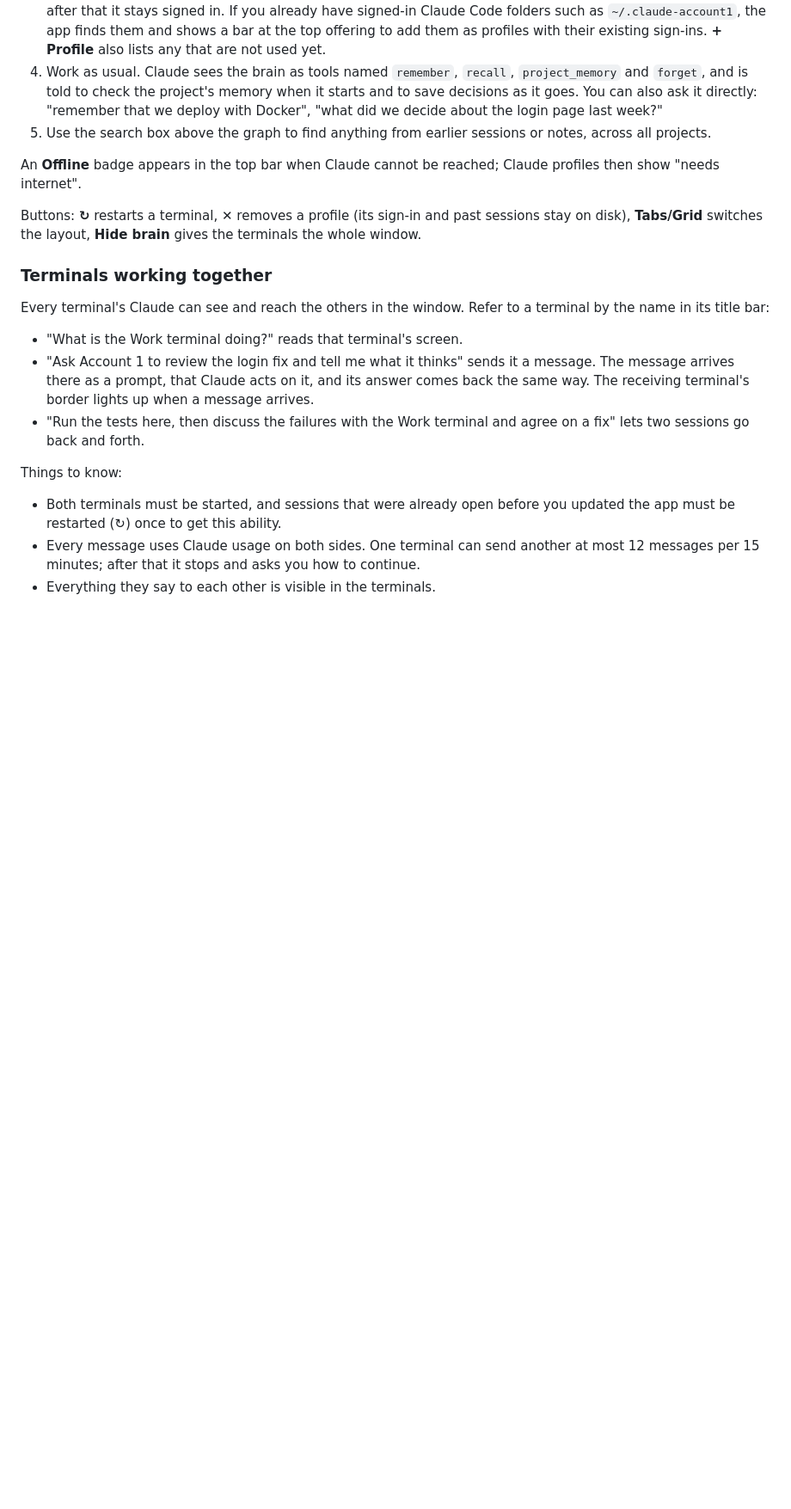
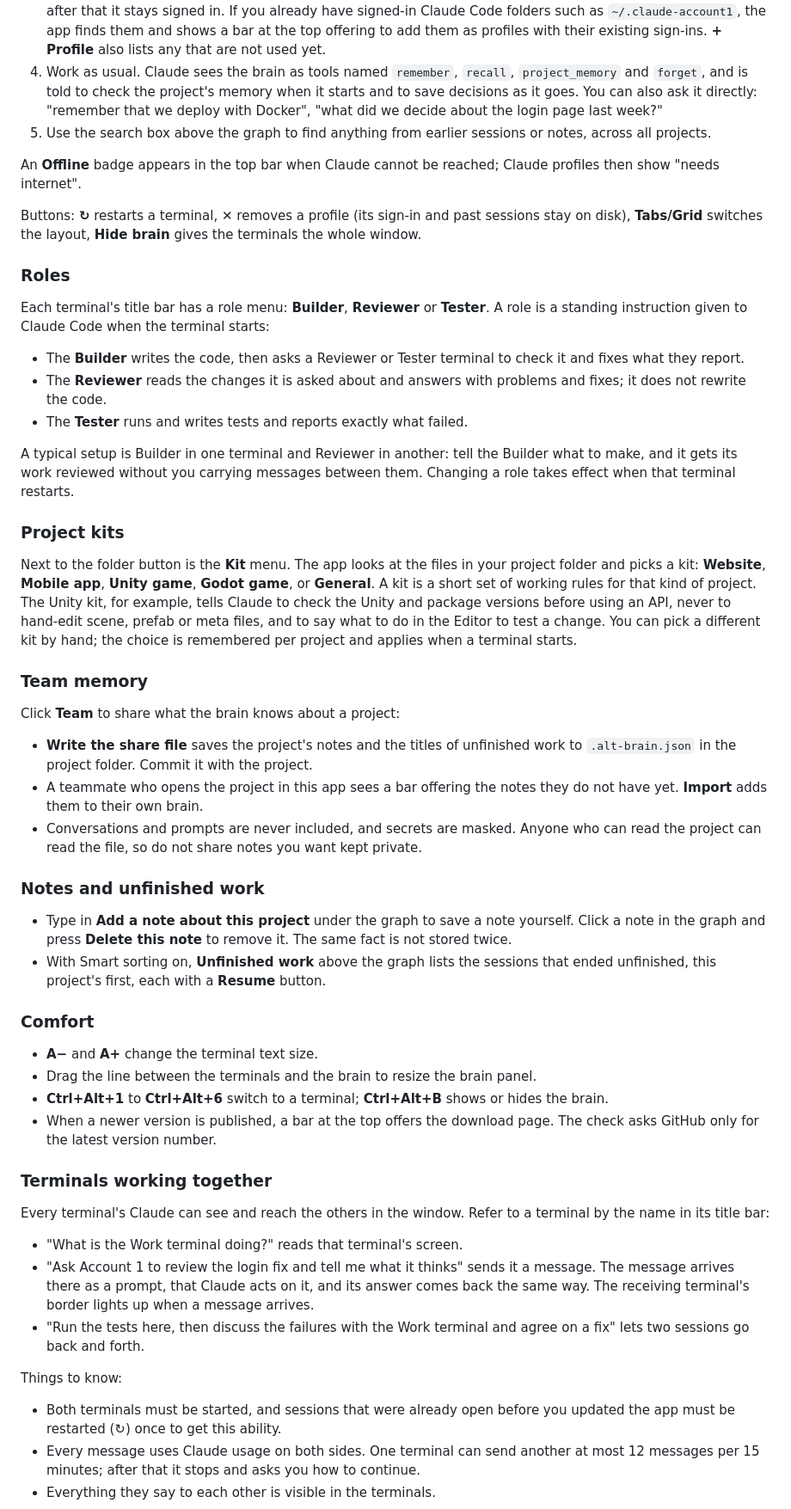
Before and after one commit to Recontech-dev/recontech-agentic-tool, a Markdown page: README.md, the part around the change printed below. Shown: that part at 86% size. GitHub-like rendering; blank space fills up the shorter version.

```diff
--- a/README.md
+++ b/README.md
@@ -45,6 +51,40 @@ Windows may show "Windows protected your PC" because the app is new and not code
 An **Offline** badge appears in the top bar when Claude cannot be reached; Claude profiles then show "needs internet".
 
 Buttons: **↻** restarts a terminal, **✕** removes a profile (its sign-in and past sessions stay on disk), **Tabs/Grid** switches the layout, **Hide brain** gives the terminals the whole window.
+
+### Roles
+
+Each terminal's title bar has a role menu: **Builder**, **Reviewer** or **Tester**. A role is a standing instruction given to Claude Code when the terminal starts:
+
+- The **Builder** writes the code, then asks a Reviewer or Tester terminal to check it and fixes what they report.
+- The **Reviewer** reads the changes it is asked about and answers with problems and fixes; it does not rewrite the code.
+- The **Tester** runs and writes tests and reports exactly what failed.
+
+A typical setup is Builder in one terminal and Reviewer in another: tell the Builder what to make, and it gets its work reviewed without you carrying messages between them. Changing a role takes effect when that terminal restarts.
+
+### Project kits
+
+Next to the folder button is the **Kit** menu. The app looks at the files in your project folder and picks a kit: **Website**, **Mobile app**, **Unity game**, **Godot game**, or **General**. A kit is a short set of working rules for that kind of project. The Unity kit, for example, tells Claude to check the Unity and package versions before using an API, never to hand-edit scene, prefab or meta files, and to say what to do in the Editor to test a change. You can pick a different kit by hand; the choice is remembered per project and applies when a terminal starts.
+
+### Team memory
+
+Click **Team** to share what the brain knows about a project:
+
+- **Write the share file** saves the project's notes and the titles of unfinished work to `.alt-brain.json` in the project folder. Commit it with the project.
+- A teammate who opens the project in this app sees a bar offering the notes they do not have yet. **Import** adds them to their own brain.
+- Conversations and prompts are never included, and secrets are masked. Anyone who can read the project can read the file, so do not share notes you want kept private.
+
+### Notes and unfinished work
+
+- Type in **Add a note about this project** under the graph to save a note yourself. Click a note in the graph and press **Delete this note** to remove it. The same fact is not stored twice.
+- With Smart sorting on, **Unfinished work** above the graph lists the sessions that ended unfinished, this project's first, each with a **Resume** button.
+
+### Comfort
+
+- **A−** and **A+** change the terminal text size.
+- Drag the line between the terminals and the brain to resize the brain panel.
+- **Ctrl+Alt+1** to **Ctrl+Alt+6** switch to a terminal; **Ctrl+Alt+B** shows or hides the brain.
+- When a newer version is published, a bar at the top offers the download page. The check asks GitHub only for the latest version number.
 
 ### Terminals working together
 
```
Also changed, not shown: other parts of README.md (+9 -1 lines), CONTRIBUTING.md (+4 -0 lines), docs/screenshot.png, 1 other file.
